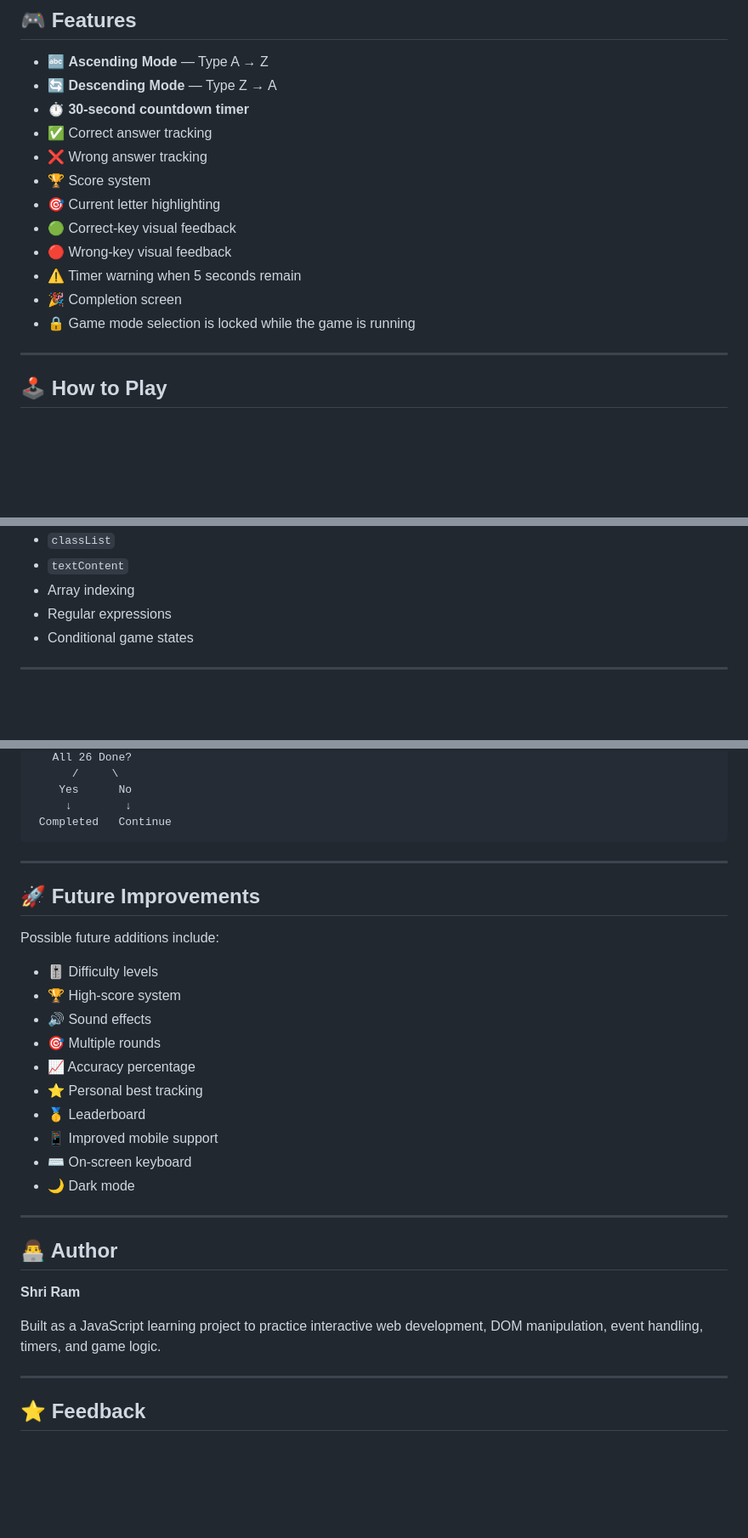
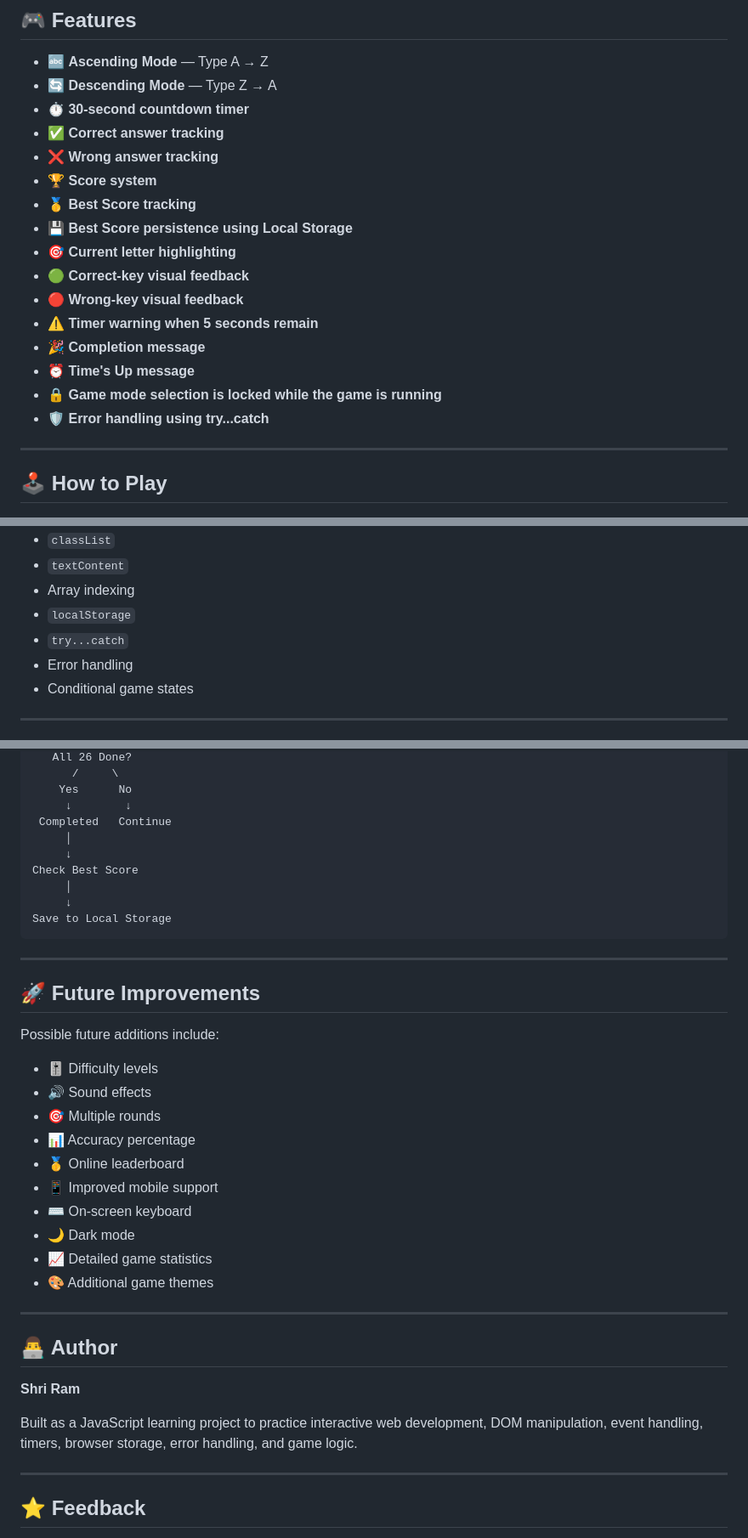
Before and after one commit to Shri-ram-N/alphabet-typing-challenge, a Markdown page: README.md, 3 parts joined by grey strips. Shown at 85% size. Rendered like a GitHub page; blank space fills up the shorter version.

````diff
--- a/README.md
+++ b/README.md
@@ -17,15 +17,19 @@ Try the game directly in your browser!
 * 🔤 **Ascending Mode** — Type A → Z
 * 🔄 **Descending Mode** — Type Z → A
 * ⏱️ **30-second countdown timer**
-* ✅ Correct answer tracking
-* ❌ Wrong answer tracking
-* 🏆 Score system
-* 🎯 Current letter highlighting
-* 🟢 Correct-key visual feedback
-* 🔴 Wrong-key visual feedback
-* ⚠️ Timer warning when 5 seconds remain
-* 🎉 Completion screen
-* 🔒 Game mode selection is locked while the game is running
+* ✅ **Correct answer tracking**
+* ❌ **Wrong answer tracking**
+* 🏆 **Score system**
+* 🥇 **Best Score tracking**
+* 💾 **Best Score persistence using Local Storage**
+* 🎯 **Current letter highlighting**
+* 🟢 **Correct-key visual feedback**
+* 🔴 **Wrong-key visual feedback**
+* ⚠️ **Timer warning when 5 seconds remain**
+* 🎉 **Completion message**
+* ⏰ **Time's Up message**
+* 🔒 **Game mode selection is locked while the game is running**
+* 🛡️ **Error handling using try...catch**
 
 ---
 
@@ -131,7 +169,9 @@ This project was created to practice fundamental JavaScript concepts, including:
 * `classList`
 * `textContent`
 * Array indexing
-* Regular expressions
+* `localStorage`
+* `try...catch`
+* Error handling
 * Conditional game states
 
 ---
@@ -181,6 +221,12 @@ Next Letter   │
     Yes      No
      ↓        ↓
  Completed   Continue
+     │
+     ↓
+Check Best Score
+     │
+     ↓
+Save to Local Storage
 ```
 
 ---
@@ -190,15 +236,15 @@ Next Letter   │
 Possible future additions include:
 
 * 🎚️ Difficulty levels
-* 🏆 High-score system
 * 🔊 Sound effects
 * 🎯 Multiple rounds
-* 📈 Accuracy percentage
-* ⭐ Personal best tracking
-* 🥇 Leaderboard
+* 📊 Accuracy percentage
+* 🥇 Online leaderboard
 * 📱 Improved mobile support
 * ⌨️ On-screen keyboard
 * 🌙 Dark mode
+* 📈 Detailed game statistics
+* 🎨 Additional game themes
 
 ---
 
@@ -206,7 +252,7 @@ Possible future additions include:
 
 **Shri Ram**
 
-Built as a JavaScript learning project to practice interactive web development, DOM manipulation, event handling, timers, and game logic.
+Built as a JavaScript learning project to practice interactive web development, DOM manipulation, event handling, timers, browser storage, error handling, and game logic.
 
 ---
 
````
Also changed, not shown: other parts of README.md (+41 -7 lines).
